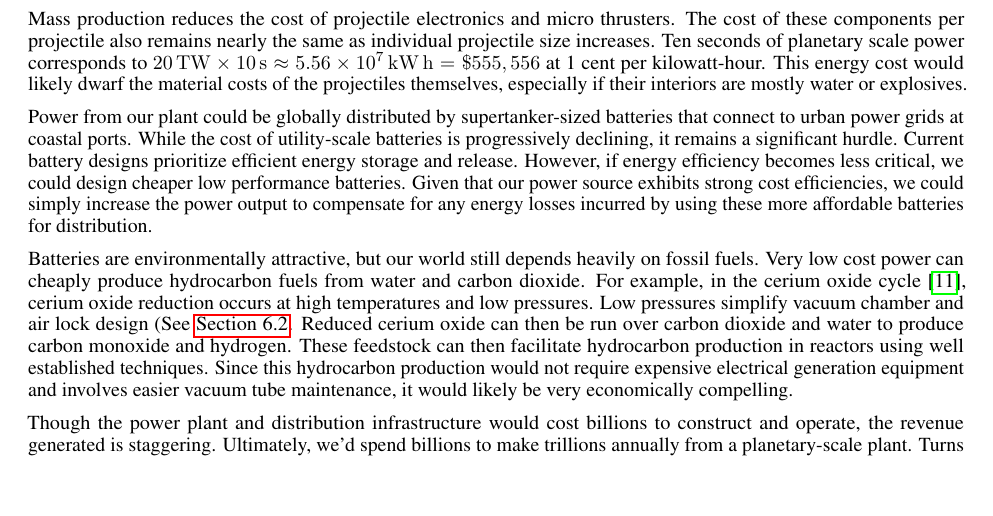
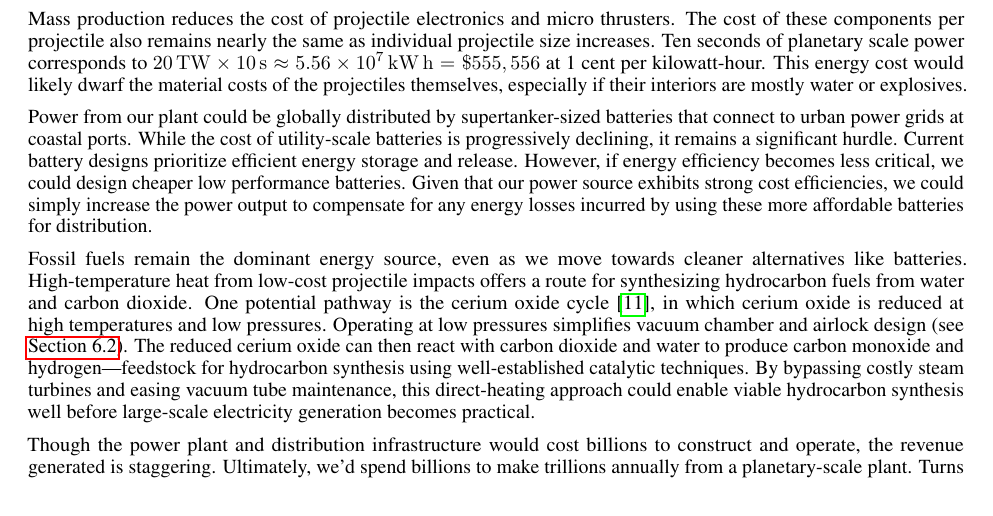
Before and after one commit to katzseth22202/Balloon-Pulse-Propulsion, a LaTeX paper (templateArxiv.tex): part of page 24 of 38, cut so that both start at the same text. Compiled offline with pdfLaTeX.

Commit message:
Updates from Overleaf

```diff
--- a/templateArxiv.tex
+++ b/templateArxiv.tex
@@ -541,7 +541,7 @@ Mass production reduces the cost of projectile electronics and micro thrusters.
 
 Power from our plant could be globally distributed by supertanker-sized batteries that connect to urban power grids at coastal ports.  While the cost of utility-scale batteries is progressively declining, it remains a significant hurdle. Current battery designs prioritize efficient energy storage and release. However, if energy efficiency becomes less critical, we could design cheaper low performance batteries. Given that our power source exhibits strong cost efficiencies, we could simply increase the power output to compensate for any energy losses incurred by using these more affordable batteries for distribution.
 
-Batteries are environmentally attractive, but our world still depends heavily on fossil fuels.  Very low cost power can cheaply produce hydrocarbon fuels from water and carbon dioxide.  For example, in the cerium oxide cycle \cite{CeriaThermoCycles}, cerium oxide reduction occurs at high temperatures and low pressures.  Low pressures simplify vacuum chamber and air lock design (See \autoref{sec:vacuum_tube_details}.  Reduced cerium oxide can then be run over carbon dioxide and water to produce carbon monoxide and hydrogen.  These feedstock can then facilitate hydrocarbon production in reactors using well established techniques.   Since this hydrocarbon production would not require expensive electrical generation equipment and involves easier vacuum tube maintenance, it would likely be very economically compelling.
+Fossil fuels remain the dominant energy source, even as we move towards cleaner alternatives like batteries. High-temperature heat from low-cost projectile impacts offers a route for synthesizing hydrocarbon fuels from water and carbon dioxide. One potential pathway is the cerium oxide cycle \cite{CeriaThermoCycles}, in which cerium oxide is reduced at high temperatures and low pressures. Operating at low pressures simplifies vacuum chamber and airlock design (see \autoref{sec:vacuum_tube_details}). The reduced cerium oxide can then react with carbon dioxide and water to produce carbon monoxide and hydrogen—feedstock for hydrocarbon synthesis using well-established catalytic techniques. By bypassing costly steam turbines and easing vacuum tube maintenance, this direct-heating approach could enable viable hydrocarbon synthesis well before large-scale electricity generation becomes practical.
 
 Though the power plant and distribution infrastructure would cost billions to construct and operate, the revenue generated is staggering. Ultimately, we'd spend billions to make trillions annually from a planetary-scale plant.  Turns out, if  \textit{Superman} wants to be as rich as \textit{Lex Luthor}, he should get limitless energy not from the light of a yellow sun, but from its gravity \cite{superman2025}.
 
```
